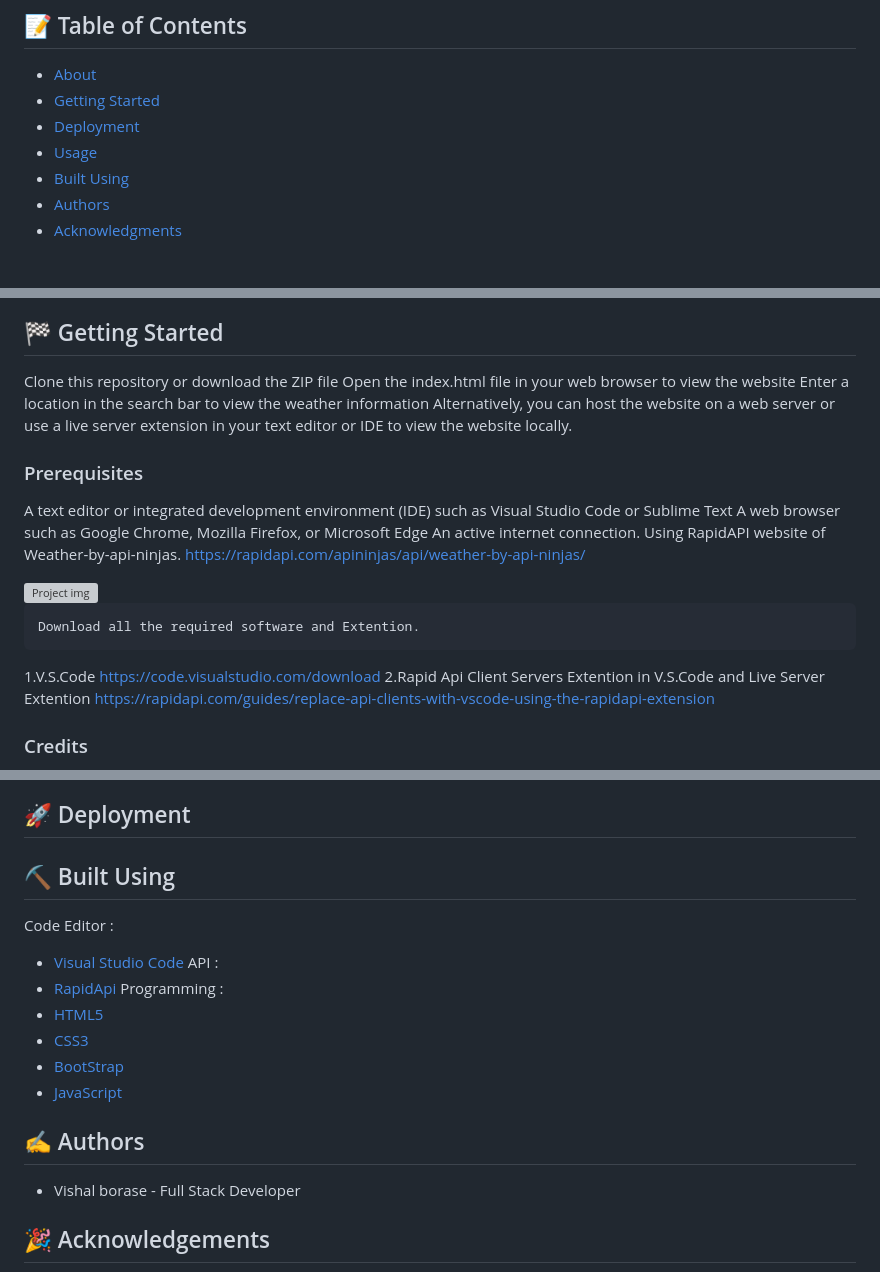
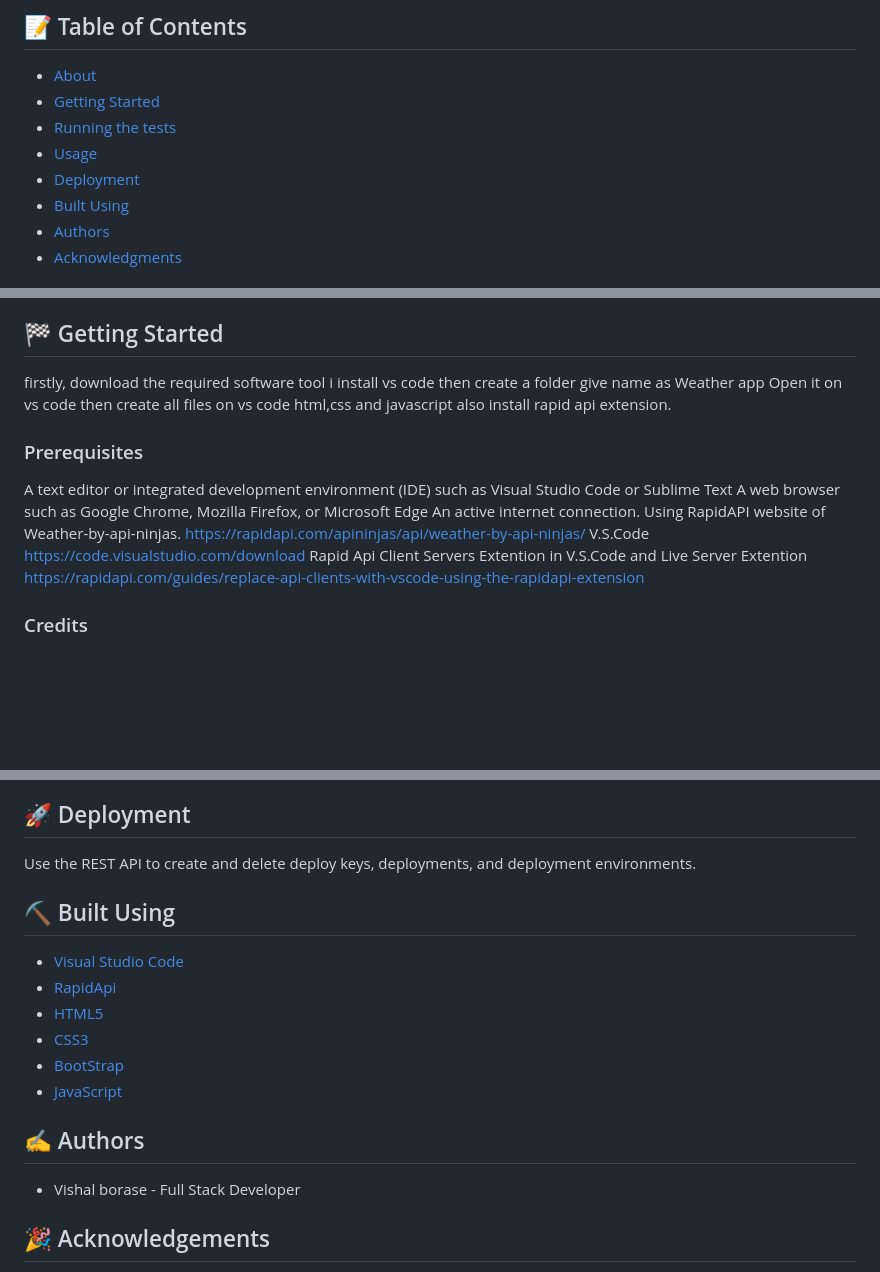
Before and after one commit to VishalBorase1/Weather-App, a Markdown page: README.md, 3 parts joined by grey strips. Rendered like a GitHub page; blank space fills up the shorter version; grey boxes are pictures that could not be loaded.

````diff
--- a/README.md
+++ b/README.md
@@ -22,8 +22,9 @@
 ## 📝 Table of Contents
 - [About](#about)
 - [Getting Started](#getting_started)
+- [Running the tests](#tests)
+- [Usage](#usage)
 - [Deployment](#deployment)
-- [Usage](#usage)
 - [Built Using](#built_using)
 - [Authors](#authors)
 - [Acknowledgments](#acknowledgement)
@@ -40,22 +39,13 @@ The project also utilizes Live Server to deploy the app for public use.
 ## 🏁 Getting Started <a name = "getting_started"></a>
-Clone this repository or download the ZIP file
-Open the index.html file in your web browser to view the website
-Enter a location in the search bar to view the weather information
-Alternatively, you can host the website on a web server or use a live server extension in your text editor or IDE to view the website locally.
+firstly, download the required software tool i install vs code then create a folder give name as Weather app Open it on vs code then create all files on vs code html,css and javascript also install rapid api extension.
 
 ### Prerequisites
 A text editor or integrated development environment (IDE) such as Visual Studio Code or Sublime Text
 A web browser such as Google Chrome, Mozilla Firefox, or Microsoft Edge An active internet connection.
 Using RapidAPI website of Weather-by-api-ninjas.
 https://rapidapi.com/apininjas/api/weather-by-api-ninjas/
-
-<img width=600px height=300px src="https://user-images.githubusercontent.com/110810311/235284241-83d626d1-1d8d-4491-b281-1f421e2c8dd7.png" alt="Project img">
-
-```
-Download all the required software and Extention.
-```
-1.V.S.Code https://code.visualstudio.com/download
-2.Rapid Api Client Servers Extention in V.S.Code and Live Server
+V.S.Code https://code.visualstudio.com/download
+Rapid Api Client Servers Extention in V.S.Code and Live Server
 Extention https://rapidapi.com/guides/replace-api-clients-with-vscode-using-the-rapidapi-extension
 
 ### Credits
@@ -92,14 +81,12 @@ Responsive design for optimal viewing on mobile and desktop devices
 
 ## 🚀 Deployment <a name = "deployment"></a>
 
+Use the REST API to create and delete deploy keys, deployments, and deployment environments.
 
 
 ## ⛏️ Built Using <a name = "built_using"></a>
-  Code Editor :
 - [Visual Studio Code](https://code.visualstudio.com/)
-  API :
 - [RapidApi](https://rapidapi.com/apininjas/api/weather-by-api-ninjas/)
-  Programming :
 - [HTML5](https://html.com/html5/)
 - [CSS3](https://www.css3.info/)
 - [BootStrap](https://getbootstrap.com/)
@@ -108,7 +95,6 @@ Responsive design for optimal viewing on mobile and desktop devices
 ## ✍️ Authors <a name = "authors"></a>
 - Vishal borase - Full Stack Developer
 
-
 ## 🎉 Acknowledgements <a name = "acknowledgement"></a>
 - Inspiration by
    Skill-Lync.
````
Also changed, not shown: other parts of README.md (+2 -5 lines).
